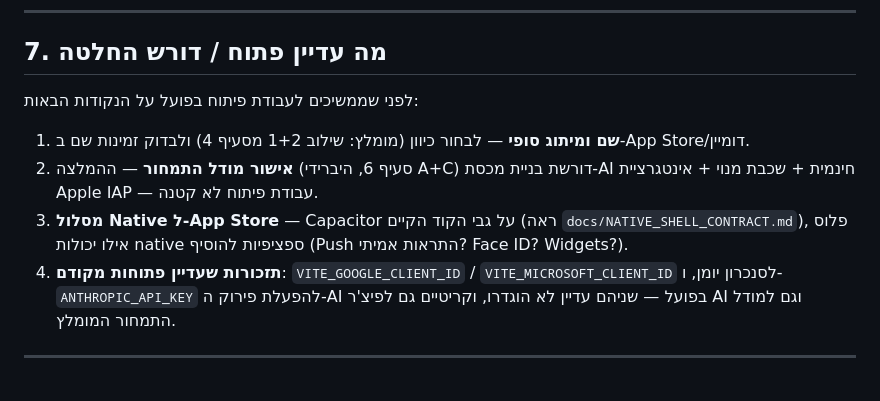
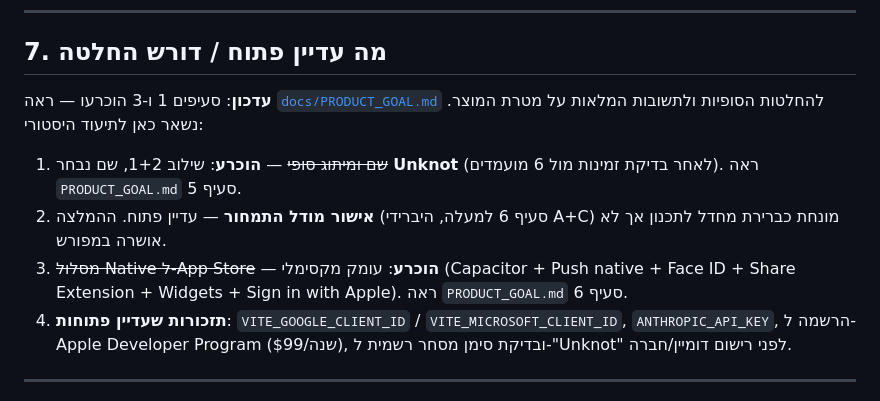
Before and after one commit to davidpit1565/smart-task-AI, a Markdown page: docs/STRATEGY.md, the part around the change. Rendered like a GitHub page.

```diff
--- a/docs/STRATEGY.md
+++ b/docs/STRATEGY.md
@@ -118,12 +118,12 @@
 
 ## 7. מה עדיין פתוח / דורש החלטה
 
-לפני שממשיכים לעבודת פיתוח בפועל על הנקודות הבאות:
+**עדכון**: סעיפים 1 ו-3 הוכרעו — ראה [`docs/PRODUCT_GOAL.md`](./PRODUCT_GOAL.md) להחלטות הסופיות ולתשובות המלאות על מטרת המוצר. נשאר כאן לתיעוד היסטורי:
 
-1. **שם ומיתוג סופי** — לבחור כיוון (מומלץ: שילוב 1+2 מסעיף 4) ולבדוק זמינות שם ב-App Store/דומיין.
-2. **אישור מודל התמחור** — ההמלצה (סעיף 6, היברידי A+C) דורשת בניית מכסת-AI חינמית + שכבת מנוי + אינטגרציית Apple IAP — עבודת פיתוח לא קטנה.
-3. **מסלול Native ל-App Store** — Capacitor על גבי הקוד הקיים (ראה `docs/NATIVE_SHELL_CONTRACT.md`), פלוס אילו יכולות native ספציפיות להוסיף (Push התראות אמיתי? Face ID? Widgets?).
-4. **תזכורות שעדיין פתוחות מקודם**: `VITE_GOOGLE_CLIENT_ID` / `VITE_MICROSOFT_CLIENT_ID` לסנכרון יומן, ו-`ANTHROPIC_API_KEY` להפעלת פירוק ה-AI בפועל — שניהם עדיין לא הוגדרו, וקריטיים גם לפיצ'ר AI וגם למודל התמחור המומלץ.
+1. ~~שם ומיתוג סופי~~ — **הוכרע**: שילוב 1+2, שם נבחר **Unknot** (לאחר בדיקת זמינות מול 6 מועמדים). ראה `PRODUCT_GOAL.md` סעיף 5.
+2. **אישור מודל התמחור** — עדיין פתוח. ההמלצה (סעיף 6 למעלה, היברידי A+C) מונחת כברירת מחדל לתכנון אך לא אושרה במפורש.
+3. ~~מסלול Native ל-App Store~~ — **הוכרע**: עומק מקסימלי (Capacitor + Push native + Face ID + Share Extension + Widgets + Sign in with Apple). ראה `PRODUCT_GOAL.md` סעיף 6.
+4. **תזכורות שעדיין פתוחות**: `VITE_GOOGLE_CLIENT_ID` / `VITE_MICROSOFT_CLIENT_ID`, `ANTHROPIC_API_KEY`, הרשמה ל-Apple Developer Program ($99/שנה), ובדיקת סימן מסחר רשמית ל-"Unknot" לפני רישום דומיין/חברה.
 
 ---
 
```
Also changed, not shown: PROJECT_STATE.md (+8 -3 lines), docs/PRODUCT_GOAL.md (added, +98 -0 lines).
